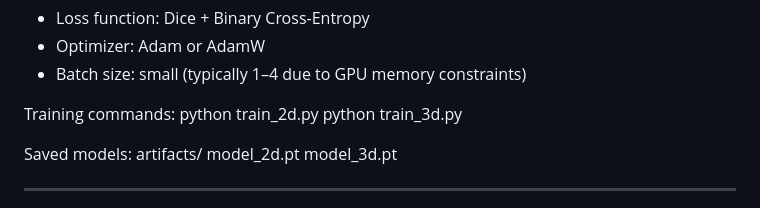
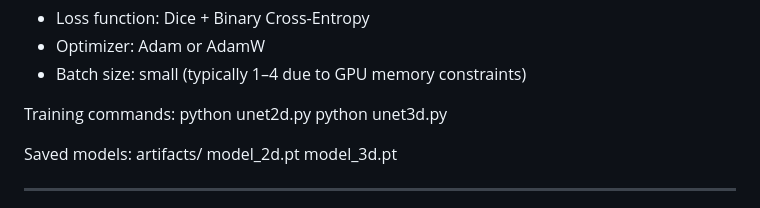
Before and after one commit to jobgkj/legendary-barnacle, a Markdown page: README.md, the part around the change. Drawn GitHub-style.

```diff
--- a/README.md
+++ b/README.md
@@ -152,8 +152,8 @@ Common training configuration:
 - Batch size: small (typically 1–4 due to GPU memory constraints)
 
 Training commands:
-    python train_2d.py
-    python train_3d.py
+    python unet2d.py
+    python unet3d.py
 
 Saved models:
 artifacts/
```
